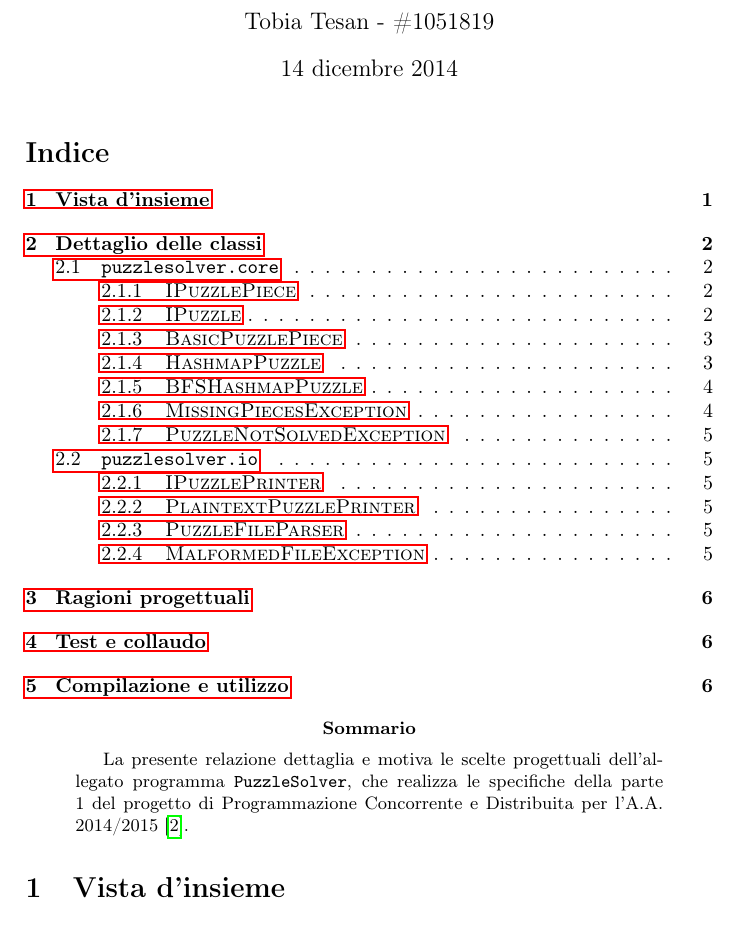
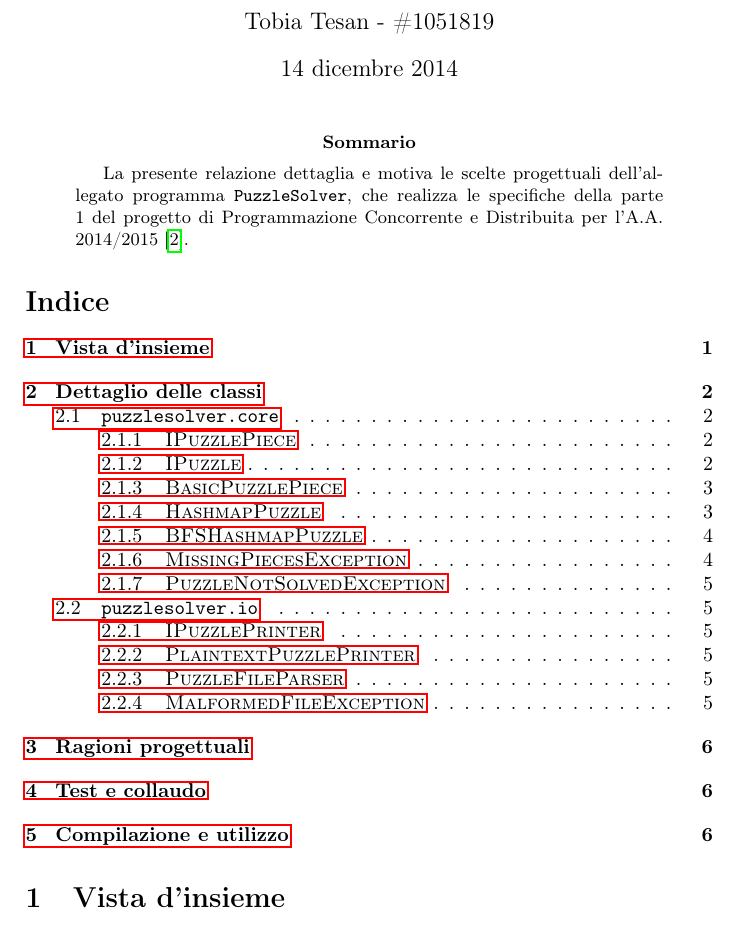
Before and after one commit to delca85/puzzlesolver, a LaTeX paper (parte1/relazione/relazione.tex): part of page 1 of 7, cut so that both start at the same text. Compiled offline with pdfLaTeX.

Commit message:
Swap around index and abstract in relazione.tex

```diff
--- a/parte1/relazione/relazione.tex
+++ b/parte1/relazione/relazione.tex
@@ -37,11 +37,12 @@ minimum height=3em
 \author{Tobia Tesan - \#1051819}
 \begin{document}
 \maketitle
-\tableofcontents
 
 \begin{abstract}
 La presente relazione dettaglia e motiva le scelte progettuali dell'allegato programma \texttt{PuzzleSolver}, che realizza le specifiche della parte 1 del progetto di Programmazione Concorrente e Distribuita per l'A.A. 2014/2015 \cite{prspec}.
 \end{abstract}
+
+\tableofcontents
 
 \section{Vista d'insieme}
 
```
Also changed, not shown: parte1/relazione/relazione.pdf.
